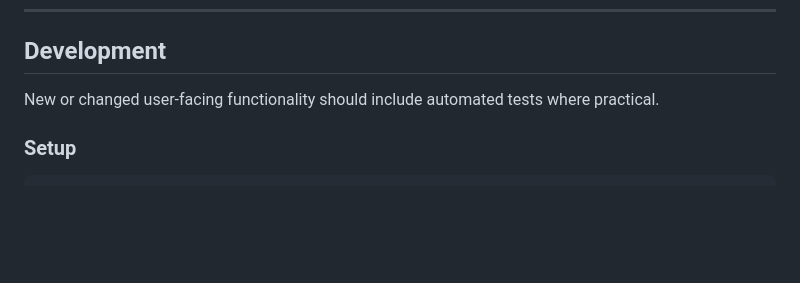
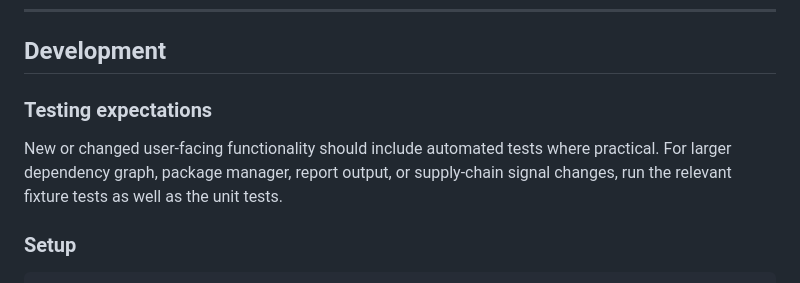
Before and after one commit to JosephMaynard/dependency-radar, a Markdown page: README.md, the part around the change. Drawn GitHub-style; blank space fills up the shorter version.

```diff
--- a/README.md
+++ b/README.md
@@ -785,7 +785,9 @@ For full details and any future changes, see `src/types.ts`.
 
 ## Development
 
-New or changed user-facing functionality should include automated tests where practical.
+### Testing expectations
+
+New or changed user-facing functionality should include automated tests where practical. For larger dependency graph, package manager, report output, or supply-chain signal changes, run the relevant fixture tests as well as the unit tests.
 
 ### Setup
 
```
